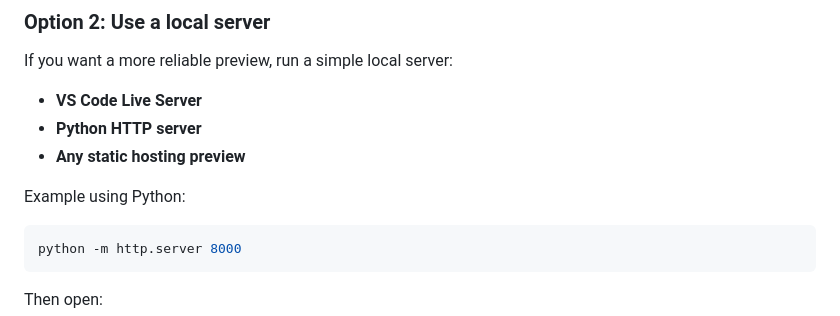
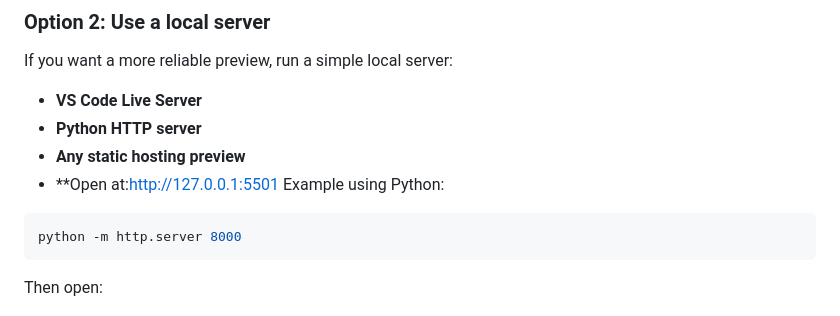
Before and after one commit to Swagata2004/OIBSIP, a Markdown page: WebDev-L1-LandingPage/README.md, the part around the change. GitHub-like rendering.

Commit message:
Update README with hosting instructions
Added instructions for opening the project with Live Server and Python HTTP server.

````diff
--- a/WebDev-L1-LandingPage/README.md
+++ b/WebDev-L1-LandingPage/README.md
@@ -94,7 +94,7 @@ If you want a more reliable preview, run a simple local server:
 - **VS Code Live Server**
 - **Python HTTP server**
 - **Any static hosting preview**
-
+- **Open at:http://127.0.0.1:5501
 Example using Python:
 
 ```bash
````
